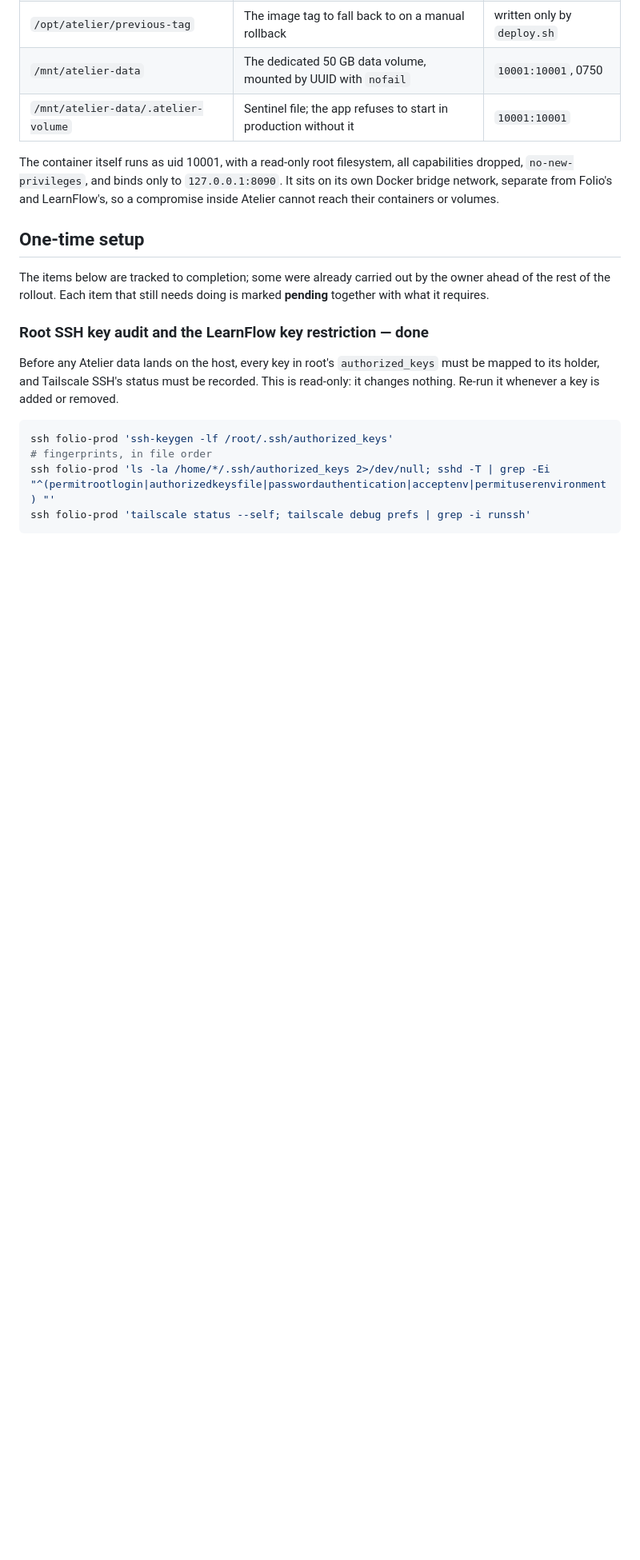
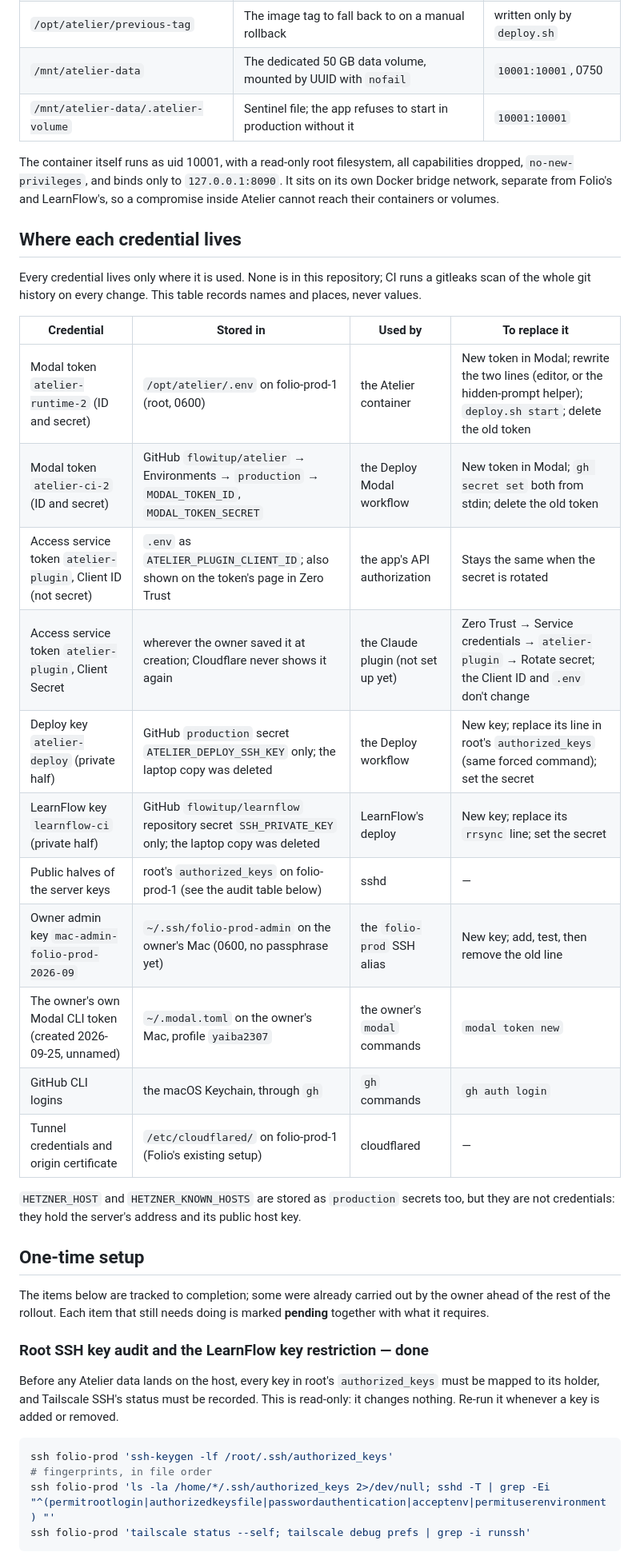
Before and after one commit to flowitup/artio, a Markdown page: docs/deployment-guide.md, the part around one of its changes. Shown at 80% size. Rendered like a GitHub page; blank space fills up the shorter version.

Commit message:
docs: record the tunnel cutover, live acceptance and where each credential lives

```diff
--- a/docs/deployment-guide.md
+++ b/docs/deployment-guide.md
@@ -24,6 +24,28 @@ The container itself runs as uid 10001, with a read-only root filesystem, all ca
 dropped, `no-new-privileges`, and binds only to `127.0.0.1:8090`. It sits on its own Docker
 bridge network, separate from Folio's and LearnFlow's, so a compromise inside Atelier cannot
 reach their containers or volumes.
+
+## Where each credential lives
+
+Every credential lives only where it is used. None is in this repository; CI runs a gitleaks scan of
+the whole git history on every change. This table records names and places, never values.
+
+| Credential | Stored in | Used by | To replace it |
+|---|---|---|---|
+| Modal token `atelier-runtime-2` (ID and secret) | `/opt/atelier/.env` on folio-prod-1 (root, 0600) | the Atelier container | New token in Modal; rewrite the two lines (editor, or the hidden-prompt helper); `deploy.sh start`; delete the old token |
+| Modal token `atelier-ci-2` (ID and secret) | GitHub `flowitup/atelier` → Environments → `production` → `MODAL_TOKEN_ID`, `MODAL_TOKEN_SECRET` | the Deploy Modal workflow | New token in Modal; `gh secret set` both from stdin; delete the old token |
+| Access service token `atelier-plugin`, Client ID (not secret) | `.env` as `ATELIER_PLUGIN_CLIENT_ID`; also shown on the token's page in Zero Trust | the app's API authorization | Stays the same when the secret is rotated |
+| Access service token `atelier-plugin`, Client Secret | wherever the owner saved it at creation; Cloudflare never shows it again | the Claude plugin (not set up yet) | Zero Trust → Service credentials → `atelier-plugin` → Rotate secret; the Client ID and `.env` don't change |
+| Deploy key `atelier-deploy` (private half) | GitHub `production` secret `ATELIER_DEPLOY_SSH_KEY` only; the laptop copy was deleted | the Deploy workflow | New key; replace its line in root's `authorized_keys` (same forced command); set the secret |
+| LearnFlow key `learnflow-ci` (private half) | GitHub `flowitup/learnflow` repository secret `SSH_PRIVATE_KEY` only; the laptop copy was deleted | LearnFlow's deploy | New key; replace its `rrsync` line; set the secret |
+| Public halves of the server keys | root's `authorized_keys` on folio-prod-1 (see the audit table below) | sshd | — |
+| Owner admin key `mac-admin-folio-prod-2026-09` | `~/.ssh/folio-prod-admin` on the owner's Mac (0600, no passphrase yet) | the `folio-prod` SSH alias | New key; add, test, then remove the old line |
+| The owner's own Modal CLI token (created 2026-09-25, unnamed) | `~/.modal.toml` on the owner's Mac, profile `yaiba2307` | the owner's `modal` commands | `modal token new` |
+| GitHub CLI logins | the macOS Keychain, through `gh` | `gh` commands | `gh auth login` |
+| Tunnel credentials and origin certificate | `/etc/cloudflared/` on folio-prod-1 (Folio's existing setup) | cloudflared | — |
+
+`HETZNER_HOST` and `HETZNER_KNOWN_HOSTS` are stored as `production` secrets too, but they are not
+credentials: they hold the server's address and its public host key.
 
 ## One-time setup
 
```
Also changed, not shown: other parts of docs/deployment-guide.md (+4 -0 lines), plans/260925-1331-atelier-image-studio/phase-04-container-ci-cd-and-rollout.md (+24 -3 lines).
